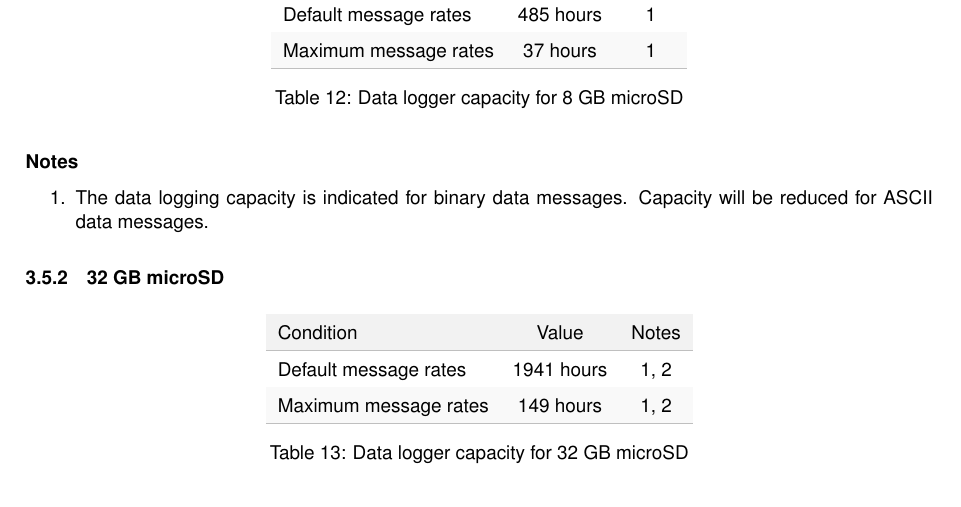
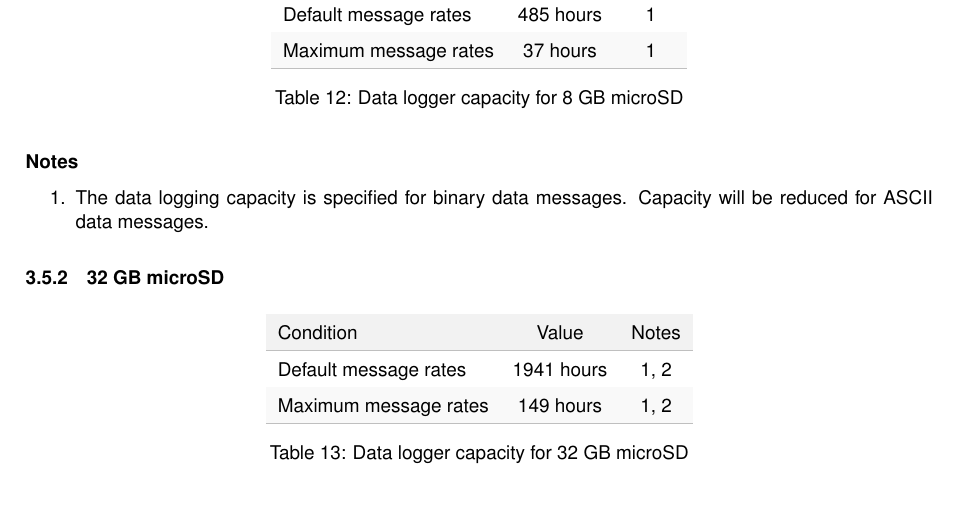
Before and after one commit to xioTechnologies/x-IMU3-User-Manual, a LaTeX document (main.tex, which reads Sections/technicalSpecification.tex): part of page 13 of 59, cut so that both start at the same text. Compiled offline with pdfLaTeX.

Commit message:
Fix terminology

```diff
--- a/Sections/technicalSpecification.tex
+++ b/Sections/technicalSpecification.tex
@@ -229,7 +229,7 @@
 
 \subsection{Data logger capacity}
 
-\newcommand{\noteBinary}{The data logging capacity is indicated for binary data messages.  Capacity will be reduced for \acs{ASCII} data messages.}
+\newcommand{\noteBinary}{The data logging capacity is specified for binary data messages.  Capacity will be reduced for \acs{ASCII} data messages.}
 
 \subsubsection{8 GB \acs{microSD}}
 
```
